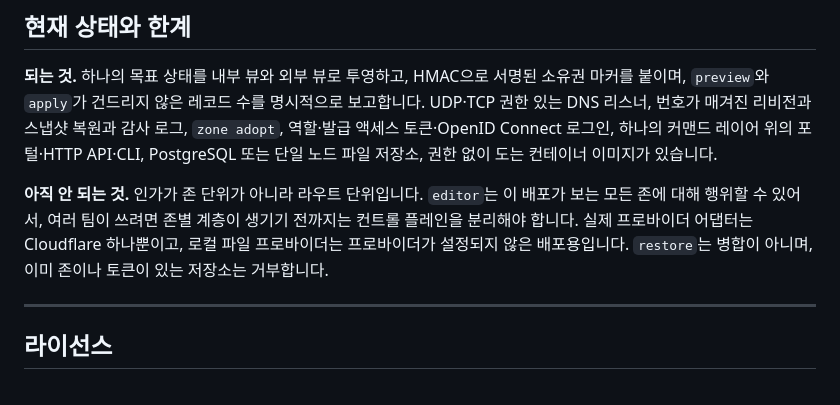
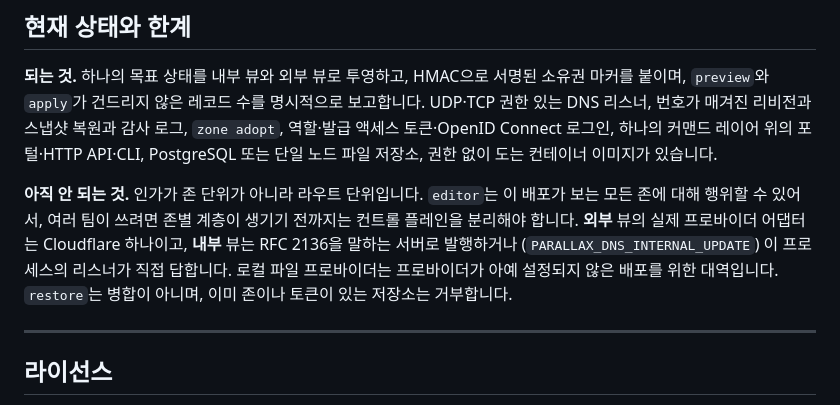
Before and after one commit to henryj-dev/parallax, a Markdown page: README.ko.md, the part around the change. Rendered like a GitHub page.

```diff
--- a/README.ko.md
+++ b/README.ko.md
@@ -672,9 +672,11 @@ UDP·TCP 권한 있는 DNS 리스너, 번호가 매겨진 리비전과 스냅샷
 
 **아직 안 되는 것.** 인가가 존 단위가 아니라 라우트 단위입니다. `editor`는 이 배포가
 보는 모든 존에 대해 행위할 수 있어서, 여러 팀이 쓰려면 존별 계층이 생기기 전까지는
-컨트롤 플레인을 분리해야 합니다. 실제 프로바이더 어댑터는 Cloudflare 하나뿐이고, 로컬
-파일 프로바이더는 프로바이더가 설정되지 않은 배포용입니다. `restore`는 병합이 아니며,
-이미 존이나 토큰이 있는 저장소는 거부합니다.
+컨트롤 플레인을 분리해야 합니다. **외부** 뷰의 실제 프로바이더 어댑터는 Cloudflare
+하나이고, **내부** 뷰는 RFC 2136을 말하는 서버로 발행하거나
+(`PARALLAX_DNS_INTERNAL_UPDATE`) 이 프로세스의 리스너가 직접 답합니다. 로컬 파일
+프로바이더는 프로바이더가 아예 설정되지 않은 배포를 위한 대역입니다. `restore`는 병합이
+아니며, 이미 존이나 토큰이 있는 저장소는 거부합니다.
 
 
 ---
```
Also changed, not shown: README.md (+6 -3 lines).
